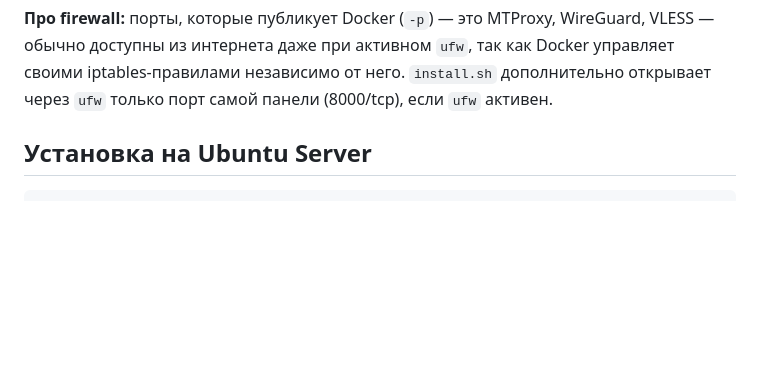
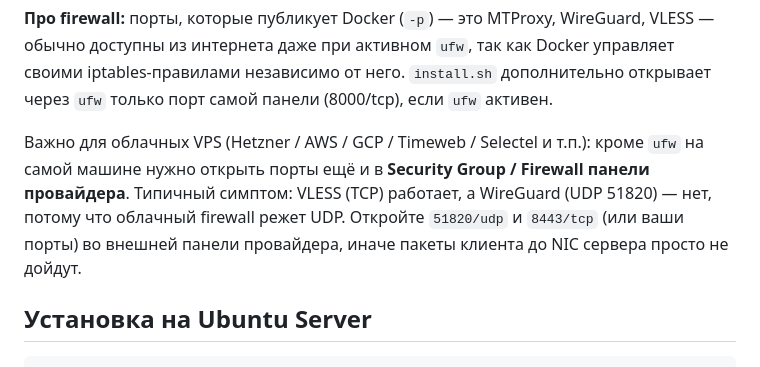
Before and after one commit to ink1rk/mtproxy-panel, a Markdown page: README.md, the part around the change. Drawn GitHub-style; blank space fills up the shorter version.

Commit message:
Document cloud firewall UDP requirement for WireGuard
Co-authored-by: ink1rk <ink1rk@users.noreply.github.com>

```diff
--- a/README.md
+++ b/README.md
@@ -89,6 +89,13 @@ WireGuard, VLESS — обычно доступны из интернета да
 так как Docker управляет своими iptables-правилами независимо от него.
 `install.sh` дополнительно открывает через `ufw` только порт самой панели
 (8000/tcp), если `ufw` активен.
+
+Важно для облачных VPS (Hetzner / AWS / GCP / Timeweb / Selectel и т.п.):
+кроме `ufw` на самой машине нужно открыть порты ещё и в **Security Group /
+Firewall панели провайдера**. Типичный симптом: VLESS (TCP) работает,
+а WireGuard (UDP 51820) — нет, потому что облачный firewall режет UDP.
+Откройте `51820/udp` и `8443/tcp` (или ваши порты) во внешней панели
+провайдера, иначе пакеты клиента до NIC сервера просто не дойдут.
 
 ## Установка на Ubuntu Server
 
```
